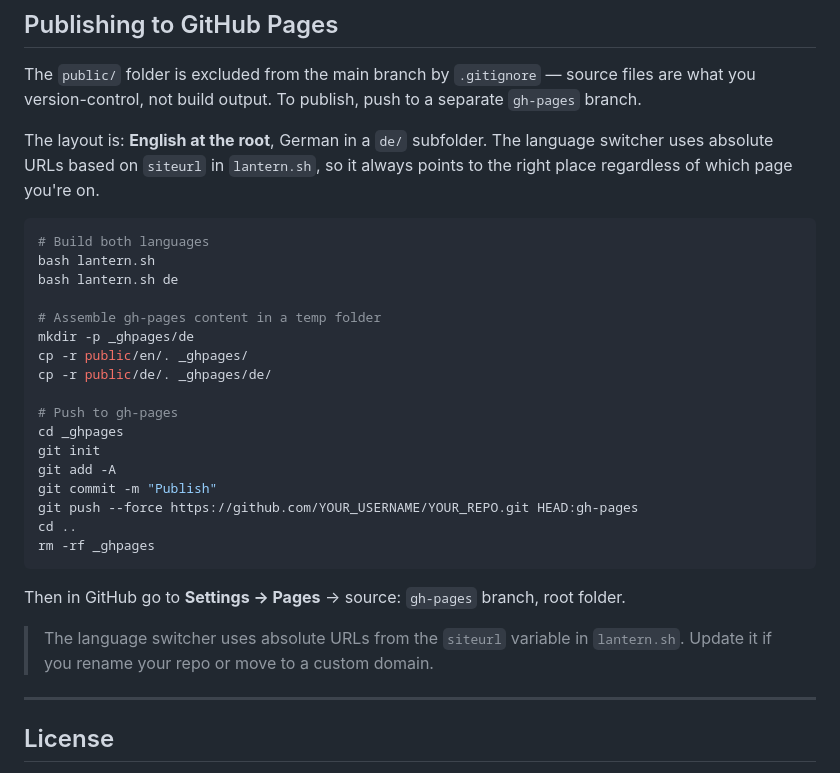
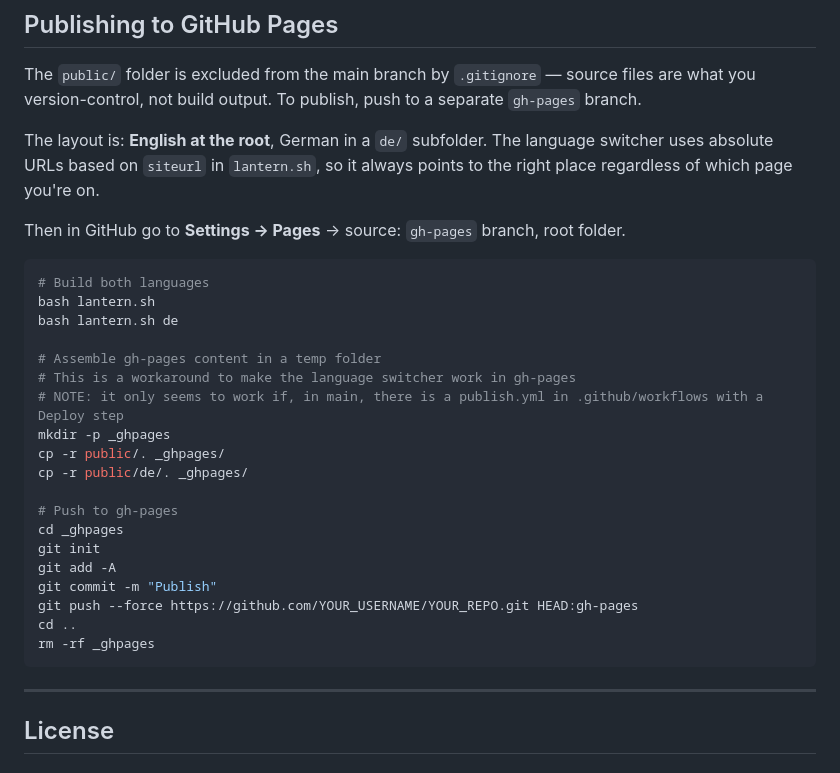
Before and after one commit to utaschulz1/GGB-pipeline, a Markdown page: README.md, the part around the change. GitHub-like rendering.

Commit message:
updated READ.me

````diff
--- a/README.md
+++ b/README.md
@@ -169,15 +169,19 @@ The layout is: **English at the root**, German in a `de/` subfolder. The
 language switcher uses absolute URLs based on `siteurl` in `lantern.sh`, so
 it always points to the right place regardless of which page you're on.
 
+Then in GitHub go to **Settings → Pages** → source: `gh-pages` branch, root folder.
+
 ```bash
 # Build both languages
 bash lantern.sh
 bash lantern.sh de
 
 # Assemble gh-pages content in a temp folder
-mkdir -p _ghpages/de
-cp -r public/en/. _ghpages/
-cp -r public/de/. _ghpages/de/
+# This is a workaround to make the language switcher work in gh-pages
+# NOTE: it only seems to work if, in main, there is a publish.yml in .github/workflows with a Deploy step
+mkdir -p _ghpages
+cp -r public/. _ghpages/
+cp -r public/de/. _ghpages/
 
 # Push to gh-pages
 cd _ghpages
@@ -189,11 +193,6 @@ cd ..
 rm -rf _ghpages
 ```
 
-Then in GitHub go to **Settings → Pages** → source: `gh-pages` branch, root folder.
-
-> The language switcher uses absolute URLs from the `siteurl` variable in
-> `lantern.sh`. Update it if you rename your repo or move to a custom domain.
-
 ---
 
 ## License
````
